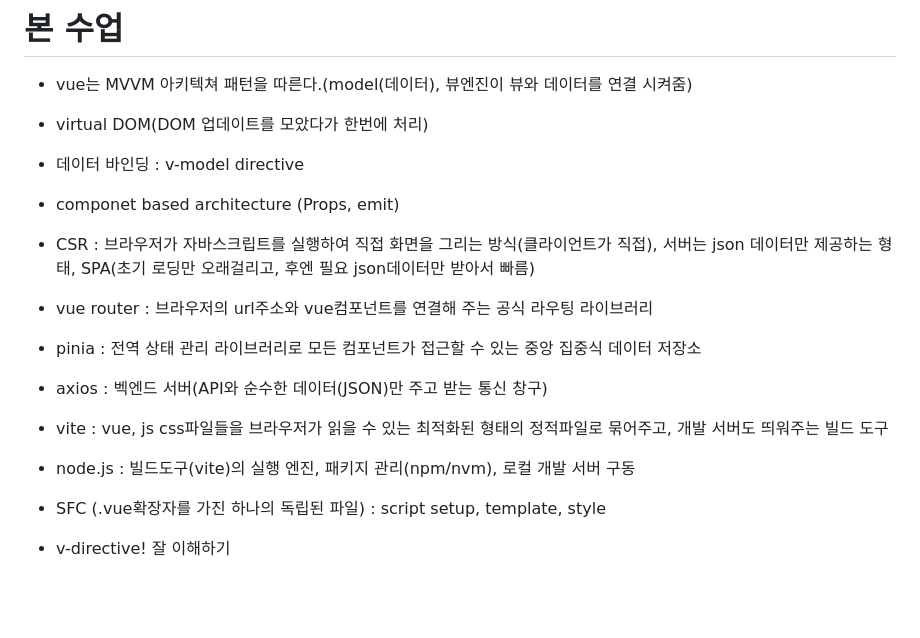
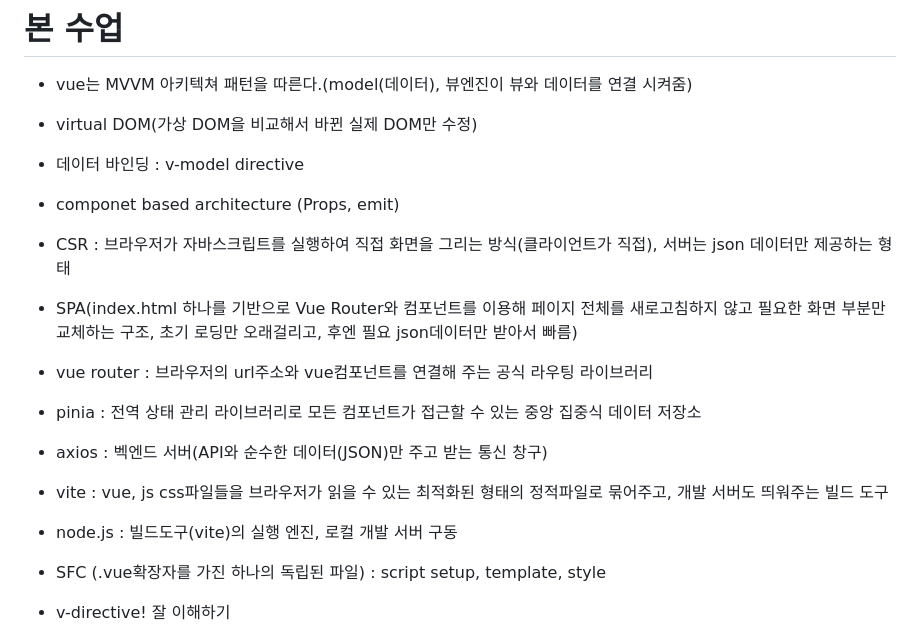
Before and after one commit to piw0814-create/window_home, a Markdown page: 8월10일/내용정리.md, the part around one of its changes. Drawn GitHub-style; blank space fills up the shorter version.

```diff
--- a/8월10일/내용정리.md
+++ b/8월10일/내용정리.md
@@ -42,15 +42,16 @@
 # 본 수업
 
 - vue는 MVVM 아키텍쳐 패턴을 따른다.(model(데이터), 뷰엔진이 뷰와 데이터를 연결 시켜줌)
-- virtual DOM(DOM 업데이트를 모았다가 한번에 처리)
+- virtual DOM(가상 DOM을 비교해서 바뀐 실제 DOM만 수정)
 - 데이터 바인딩 : v-model directive
 - componet based architecture (Props, emit)
-- CSR : 브라우저가 자바스크립트를 실행하여 직접 화면을 그리는 방식(클라이언트가 직접), 서버는 json 데이터만 제공하는 형태, SPA(초기 로딩만 오래걸리고, 후엔 필요 json데이터만 받아서 빠름)
+- CSR : 브라우저가 자바스크립트를 실행하여 직접 화면을 그리는 방식(클라이언트가 직접), 서버는 json 데이터만 제공하는 형태
+- SPA(index.html 하나를 기반으로 Vue Router와 컴포넌트를 이용해 페이지 전체를 새로고침하지 않고 필요한 화면 부분만 교체하는 구조, 초기 로딩만 오래걸리고, 후엔 필요 json데이터만 받아서 빠름)
 - vue router : 브라우저의 url주소와 vue컴포넌트를 연결해 주는 공식 라우팅 라이브러리
 - pinia : 전역 상태 관리 라이브러리로 모든 컴포넌트가 접근할 수 있는 중앙 집중식 데이터 저장소
 - axios : 벡엔드 서버(API와 순수한 데이터(JSON)만 주고 받는 통신 창구)
 - vite : vue, js css파일들을 브라우저가 읽을 수 있는 최적화된 형태의 정적파일로 묶어주고, 개발 서버도 띄워주는 빌드 도구
-- node.js : 빌드도구(vite)의 실행 엔진, 패키지 관리(npm/nvm), 로컬 개발 서버 구동
+- node.js : 빌드도구(vite)의 실행 엔진, 로컬 개발 서버 구동
 - SFC (.vue확장자를 가진 하나의 독립된 파일) : script setup, template, style
 - v-directive! 잘 이해하기
 - v-bind, v-model, v-on
```
Also changed, not shown: other parts of 8월10일/내용정리.md (+16 -0 lines), 8월11일/내용정리.md (added, +86 -0 lines).
